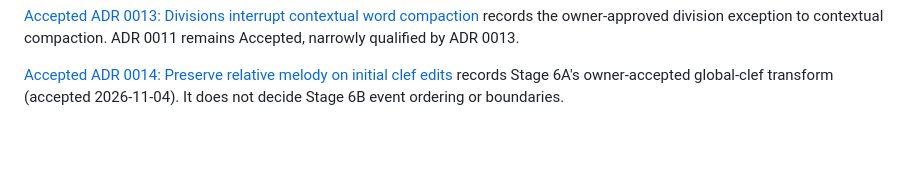
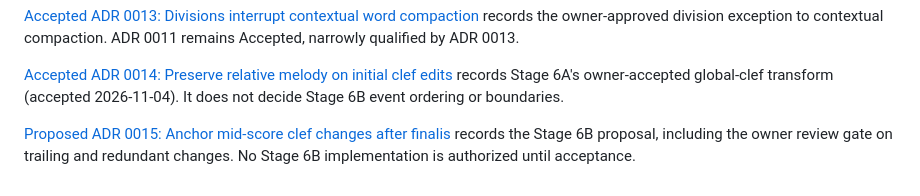
Before and after one commit to OceanOSdev/gregorian-chant-editor, a Markdown page: docs/adrs/README.md, the part around the change. Drawn GitHub-style; blank space fills up the shorter version.

Commit message:
docs: propose ADR 0015 for finalis-anchored clef changes

```diff
--- a/docs/adrs/README.md
+++ b/docs/adrs/README.md
@@ -97,3 +97,7 @@ remains Accepted, narrowly qualified by ADR 0013.
 [Accepted ADR 0014: Preserve relative melody on initial clef edits](0014-preserve-melody-on-initial-clef-edit.md)
 records Stage 6A's owner-accepted global-clef transform (accepted 2026-11-04).
 It does not decide Stage 6B event ordering or boundaries.
+
+[Proposed ADR 0015: Anchor mid-score clef changes after finalis](0015-anchor-clef-changes-after-finalis.md)
+records the Stage 6B proposal, including the owner review gate on trailing and
+redundant changes. No Stage 6B implementation is authorized until acceptance.
```
Also changed, not shown: docs/adrs/0015-anchor-clef-changes-after-finalis.md (added, +156 -0 lines), docs/roadmap.md (+7 -5 lines).
